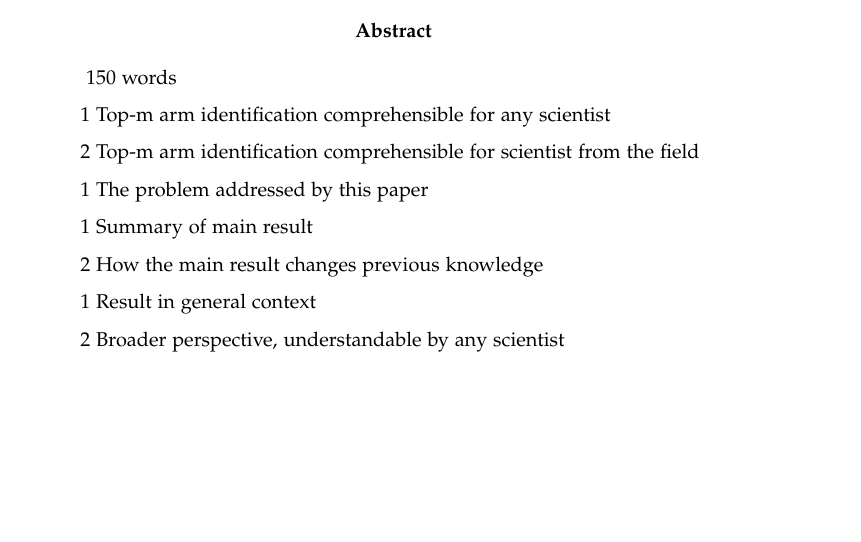
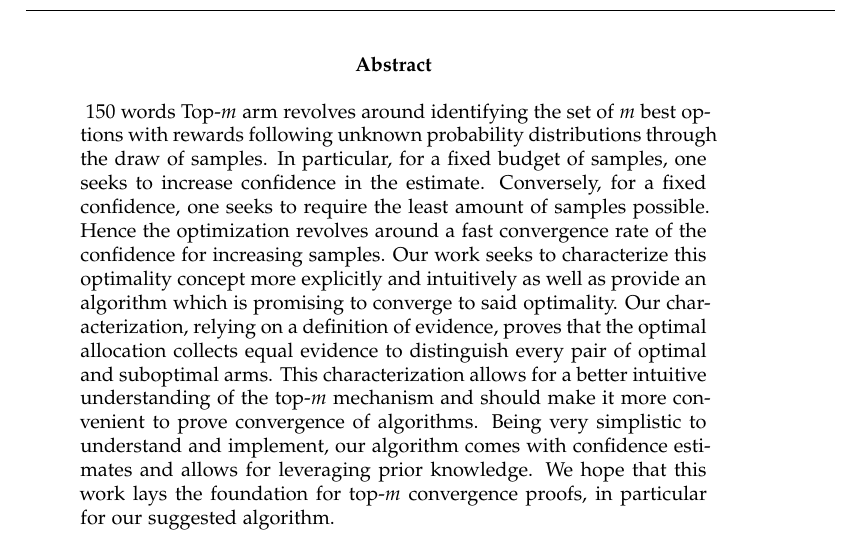
Before and after one commit to kklein/master-thesis, a LaTeX thesis (thesis.tex, which reads abstract.tex): part of page 3 of 57, cut so that both start at the same text, the shorter picture padded with empty space. Compiled offline with pdfLaTeX.

Commit message:
Draft abstract.

```diff
--- a/abstract.tex
+++ b/abstract.tex
@@ -1,17 +1,16 @@
 \begin{abstract}
   ~150 words
-
-  1 Top-m arm identification comprehensible for any scientist
-
-  2 Top-m arm identification comprehensible for scientist from the field
-
-  1 The problem addressed by this paper
-
-  1 Summary of main result
-
-  2 How the main result changes previous knowledge
-
-  1 Result in general context
-
-  2 Broader perspective, understandable by any scientist
+  % 1 Top-m arm identification comprehensible for any scientist
+  Top-$m$ arm revolves around identifying the set of $m$ best options with rewards following unknown probability distributions through the draw of samples.
+  % 2 Top-m arm identification comprehensible for scientist from the field
+  In particular, for a fixed budget of samples, one seeks to increase confidence in the estimate. Conversely, for a fixed confidence, one seeks to require the least amount of samples possible. Hence the optimization revolves around a fast convergence rate of the confidence for increasing samples.
+  %1 The problem addressed by this paper
+  Our work seeks to characterize this optimality concept more explicitly and intuitively as well as provide an algorithm which is promising to converge to said optimality.
+  % 1 Summary of main result
+  Our characterization, relying on a definition of evidence, proves that the optimal allocation collects equal evidence to distinguish every pair of optimal and suboptimal arms.
+  % 2 How the main result changes previous knowledge
+  This characterization allows for a better intuitive understanding of the top-$m$ mechanism and should make it more convenient to prove convergence of algorithms. Being very simplistic to understand and implement, our algorithm comes with confidence estimates and allows for leveraging prior knowledge.
+  %!1 Result in general context
+  %2 Broader perspective, understandable by any scientist
+  We hope that this work lays the foundation for top-$m$ convergence proofs, in particular for our suggested algorithm.
 \end{abstract}
```
